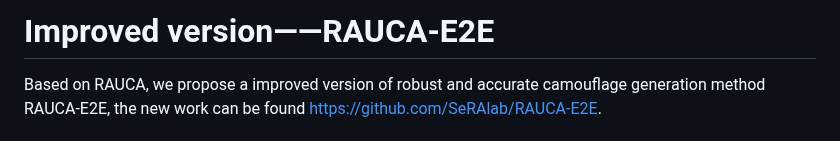
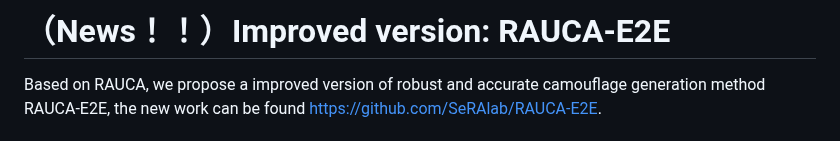
Before and after one commit to SeRAlab/Robust-and-Accurate-UV-map-based-Camouflage-Attack, a Markdown page: README.md, the part around the change. Rendered like a GitHub page.

```diff
--- a/README.md
+++ b/README.md
@@ -1,4 +1,4 @@
-# Improved version——RAUCA-E2E
+# （News！！）Improved version: RAUCA-E2E
 Based on RAUCA, we propose a improved version of robust and accurate camouflage generation method RAUCA-E2E, the new work can be found [https://github.com/SeRAlab/RAUCA-E2E](https://github.com/SeRAlab/RAUCA-E2E).
 
 # [ICML 2024]RAUCA: A Novel Physical Adversarial Attack on Vehicle Detectors via Robust and Accurate Camouflage Generation
```
